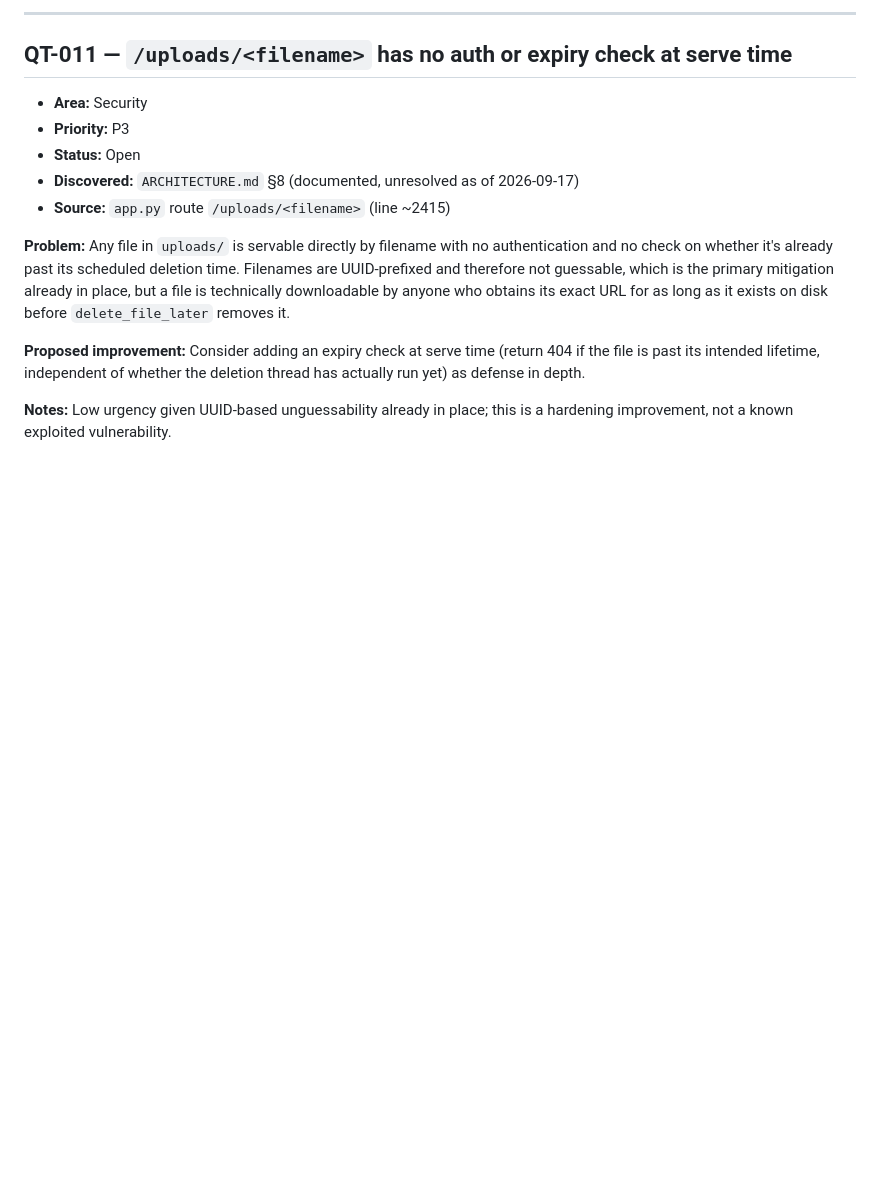
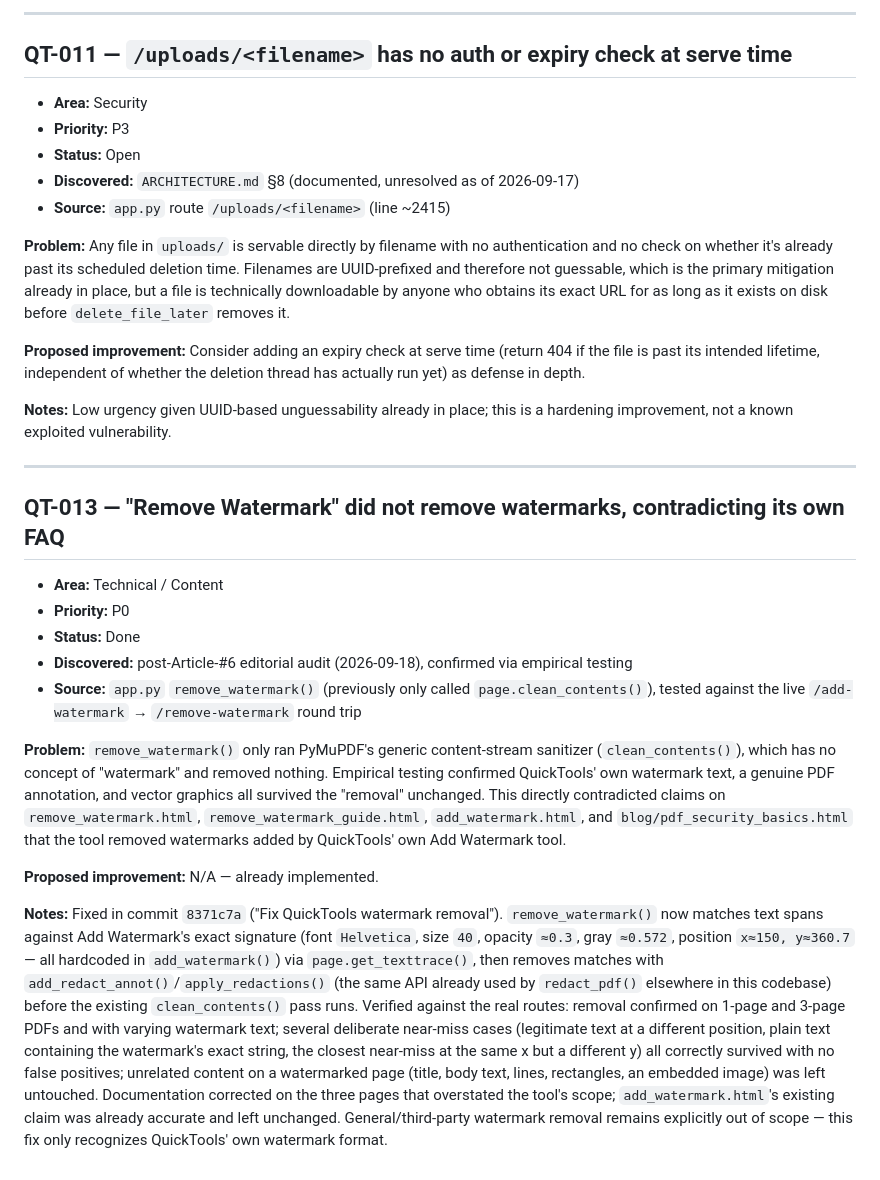
Before and after one commit to dani2188/QuickPDFTool, a Markdown page: docs/BACKLOG.md, the part around the change. Drawn GitHub-style; blank space fills up the shorter version.

Commit message:
Mark watermark removal fix complete

```diff
--- a/docs/BACKLOG.md
+++ b/docs/BACKLOG.md
@@ -324,3 +324,43 @@ whether the deletion thread has actually run yet) as defense in depth.
 
 **Notes:** Low urgency given UUID-based unguessability already in place;
 this is a hardening improvement, not a known exploited vulnerability.
+
+---
+
+## QT-013 — "Remove Watermark" did not remove watermarks, contradicting its own FAQ
+
+- **Area:** Technical / Content
+- **Priority:** P0
+- **Status:** Done
+- **Discovered:** post-Article-#6 editorial audit (2026-09-18), confirmed via empirical testing
+- **Source:** `app.py` `remove_watermark()` (previously only called `page.clean_contents()`), tested against the live `/add-watermark` → `/remove-watermark` round trip
+
+**Problem:** `remove_watermark()` only ran PyMuPDF's generic content-stream
+sanitizer (`clean_contents()`), which has no concept of "watermark" and
+removed nothing. Empirical testing confirmed QuickTools' own watermark
+text, a genuine PDF annotation, and vector graphics all survived the
+"removal" unchanged. This directly contradicted claims on
+`remove_watermark.html`, `remove_watermark_guide.html`,
+`add_watermark.html`, and `blog/pdf_security_basics.html` that the tool
+removed watermarks added by QuickTools' own Add Watermark tool.
+
+**Proposed improvement:** N/A — already implemented.
+
+**Notes:** Fixed in commit `8371c7a` ("Fix QuickTools watermark
+removal"). `remove_watermark()` now matches text spans against Add
+Watermark's exact signature (font `Helvetica`, size `40`, opacity `≈0.3`,
+gray `≈0.572`, position `x≈150, y≈360.7` — all hardcoded in
+`add_watermark()`) via `page.get_texttrace()`, then removes matches with
+`add_redact_annot()`/`apply_redactions()` (the same API already used by
+`redact_pdf()` elsewhere in this codebase) before the existing
+`clean_contents()` pass runs. Verified against the real routes: removal
+confirmed on 1-page and 3-page PDFs and with varying watermark text;
+several deliberate near-miss cases (legitimate text at a different
+position, plain text containing the watermark's exact string, the
+closest near-miss at the same x but a different y) all correctly survived
+with no false positives; unrelated content on a watermarked page (title,
+body text, lines, rectangles, an embedded image) was left untouched.
+Documentation corrected on the three pages that overstated the tool's
+scope; `add_watermark.html`'s existing claim was already accurate and
+left unchanged. General/third-party watermark removal remains explicitly
+out of scope — this fix only recognizes QuickTools' own watermark format.
```
